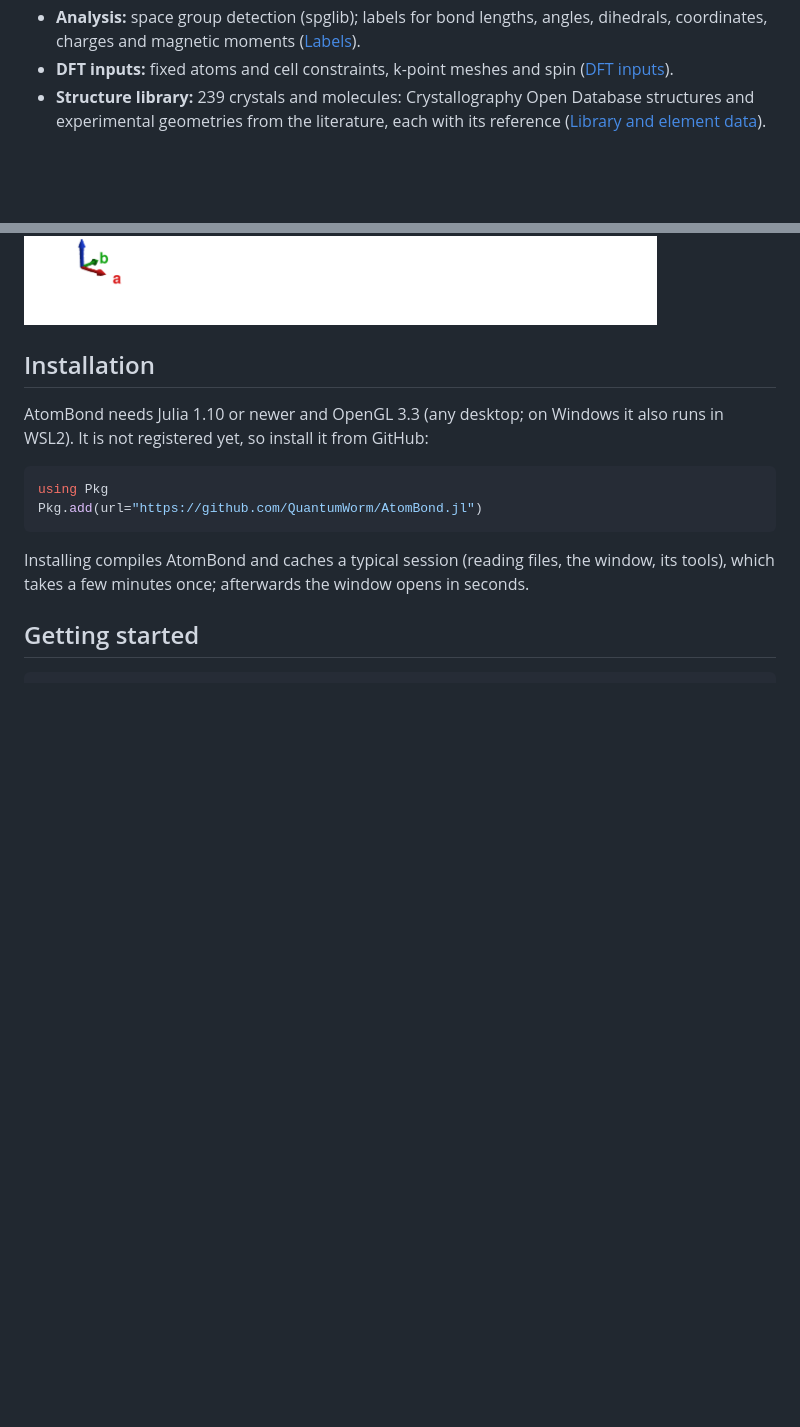
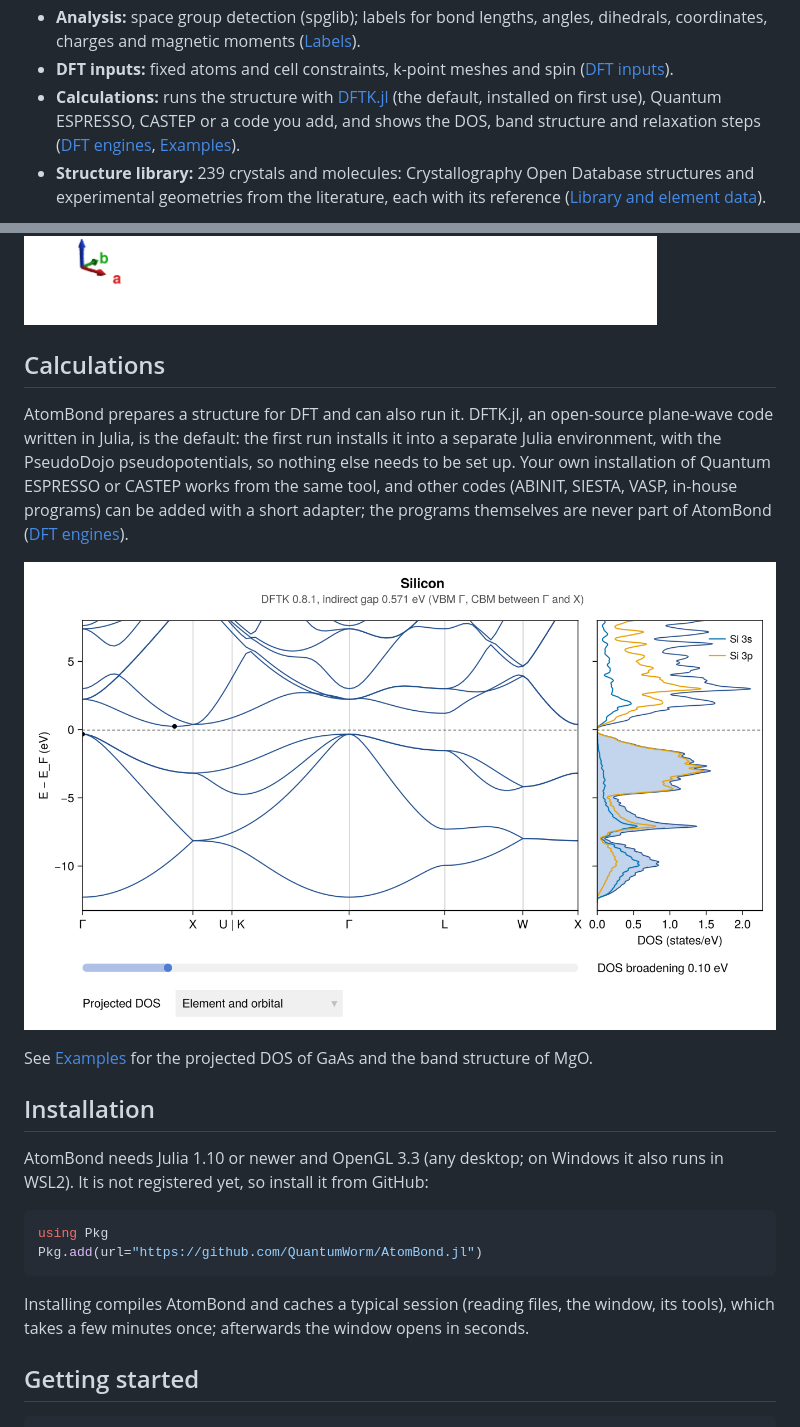
Before and after one commit to QuantumWorm/AtomBond.jl, a Markdown page: docs/src/index.md, 2 parts joined by grey strips. GitHub-like rendering; pictures changed too: docs/src/assets/si_bands.png (added); blank space fills up the shorter version.

```diff
--- a/docs/src/index.md
+++ b/docs/src/index.md
@@ -27,12 +27,32 @@ as Quantum ESPRESSO, ABINIT, SIESTA and [DFTK.jl](https://dftk.org).
   ([Labels](labels.md)).
 - **DFT inputs:** fixed atoms and cell constraints, k-point meshes and spin
   ([DFT inputs](dft.md)).
+- **Calculations:** runs the structure with [DFTK.jl](https://dftk.org)
+  (the default, installed on first use), Quantum ESPRESSO, CASTEP or a code
+  you add, and shows the DOS, band structure and relaxation steps
+  ([DFT engines](engines.md), [Examples](examples.md)).
 - **Structure library:** 239 crystals and molecules: Crystallography Open
   Database structures and experimental geometries from the literature, each
   with its reference
   ([Library and element data](library.md)).
 
 ![Methanol with bond lengths and angles](assets/methanol_labels.png)
+
+## Calculations
+
+AtomBond prepares a structure for DFT and can also run it. DFTK.jl, an
+open-source plane-wave code written in Julia, is the default: the first run
+installs it into a separate Julia environment, with the PseudoDojo
+pseudopotentials, so nothing else needs to be set up. Your own installation
+of Quantum ESPRESSO or CASTEP works from the same tool, and other codes
+(ABINIT, SIESTA, VASP, in-house programs) can be added with a short adapter;
+the programs themselves are never part of AtomBond
+([DFT engines](engines.md)).
+
+![Band structure and DOS of silicon from a DFTK run](assets/si_bands.png)
+
+See [Examples](examples.md) for the projected DOS of GaAs and the band
+structure of MgO.
 
 ## Installation
 
```
Also changed, not shown: README.md (+19 -4 lines), docs/src/examples.md (added, +62 -0 lines), docs/src/assets/gaas_dos.png (added), docs/src/assets/mgo_bands.png (added), 4 other files.
